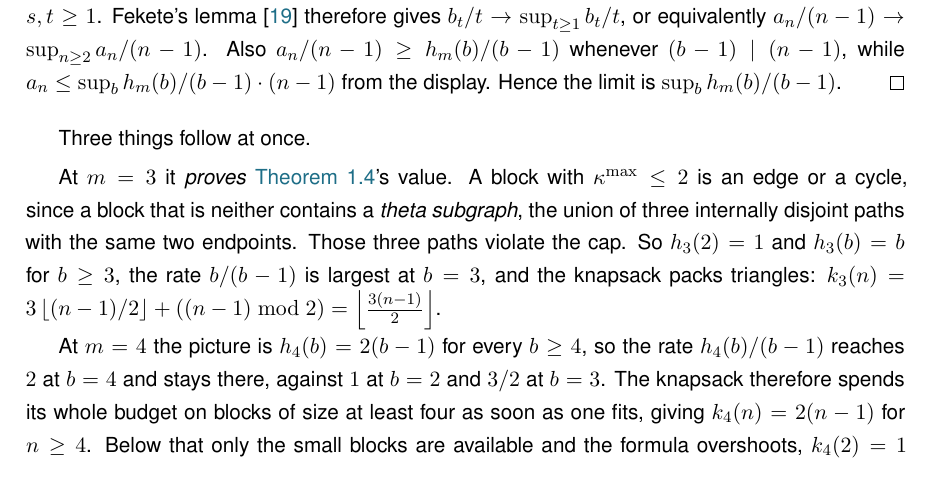
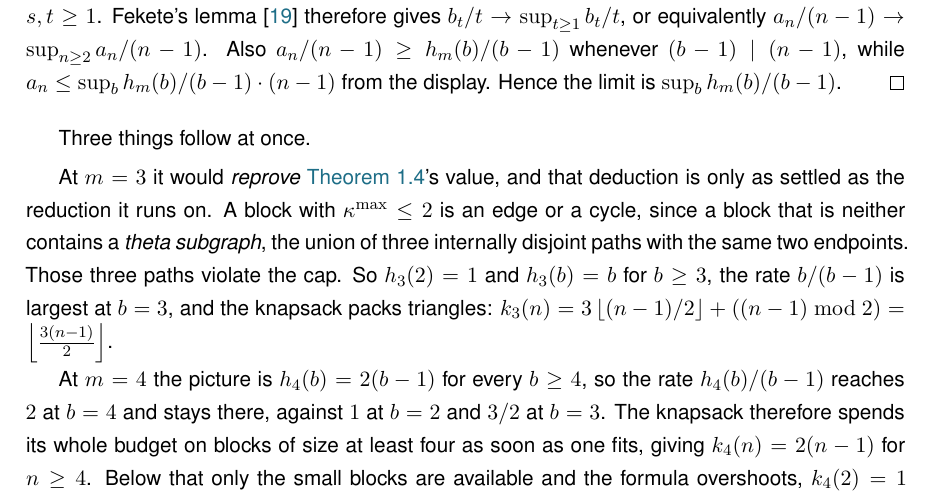
Before and after one commit to louisvandenbruwaene/thesis, a LaTeX thesis (main.tex, which reads chapters/app_proofs.tex): part of page 53 of 126, cut so that both start at the same text. Compiled offline with pdfLaTeX.

Commit message:
A conjecture credited with proving a cited theorem, and a geng dependency both READMEs undercount
Three defects, all in published material: the thesis PDF and the two READMEs
that ship with it.

The appendix said that at m = 3 the block reduction "*proves*" thm:leonard's
value, with the emphasis in the source. The subject of that sentence is
thm:simple-vertex-blocks, a conjecture with an unchecked proposed proof, so the
sentence credits a conjecture with proving a cited theorem. What makes it a
defect rather than a loose reading is the paragraph immediately after it: the
m = 4 case is carefully hedged as "a repackaging rather than a second proof"
that "cannot turn round and reprove" the same theorem. The two conclusions were
drawn from the same unverified machinery under one "Three things follow at
once", one disclaiming a proof and the other asserting it. It now says the m = 3
case would reprove the value and that the deduction is only as settled as the
reduction it runs on.

The other two are dependency claims. The root README said "the two block
sweeps" need nauty's geng, and program/README.md introduced geng as needed by
one function, the generation-based directed-multigraph enumerator. There are
three block sweeps, multi_vertex_blocks.py, multi_vertex_blocks_b9.py and
simple_vertex_blocks.py, every one of them shelling out to geng and importing
networkx at module scope. The root README listed networkx as "optional and
guarded" in the same breath, and the appendix cites multi_vertex_blocks_b9.py
by name for g_6(9) = 54, so a reader following the audit hit two undocumented
requirements. Both files now name the three scripts and both dependencies.
program/README.md's own sentence that the self-test, figures and suite run
without geng was true and is kept.

Found on a second review pass because the first pass's detector could not have
found it: its regex ended in \b after a closing brace, and no word boundary
exists between "}" and a space, so that alternative never fired and the scan
reported clean while being structurally unable to match. The rerun carries a
control pattern that must fire, on the same principle as the LC_ALL=C grep rule
for main.log. No badge moved and no mathematics changed.

Co-Authored-By: Claude Opus 5 <noreply@anthropic.com>
Claude-Session: https://claude.ai/code/session_01EpzhgybtsyxyYfs36qRdHd

```diff
--- a/chapters/app_proofs.tex
+++ b/chapters/app_proofs.tex
@@ -367,7 +367,8 @@ $\sup_b h_m(b)/(b-1)$.
 
 Three things follow at once.
 
-At $m = 3$ it \emph{proves} \Cref{thm:leonard}'s value. A block with
+At $m = 3$ it would \emph{reprove} \Cref{thm:leonard}'s value, and that
+deduction is only as settled as the reduction it runs on. A block with
 $\kap^{\max} \le 2$ is an edge or a cycle, since a block that is neither
 contains a \emph{theta subgraph}, the union of three internally disjoint paths
 with the same two endpoints. Those three paths violate the cap. So
```
Also changed, not shown: README.md, program/README.md.
